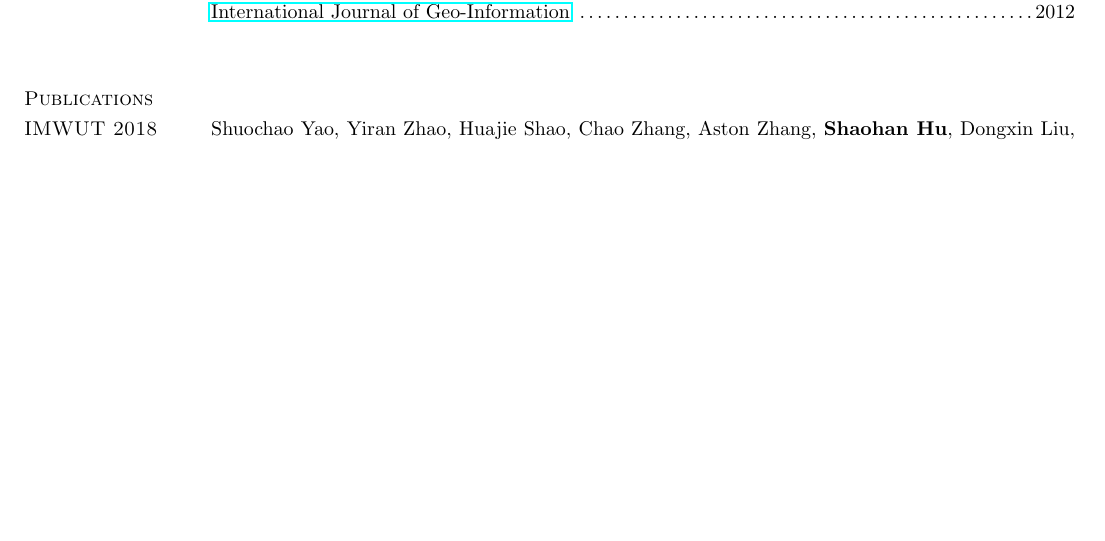
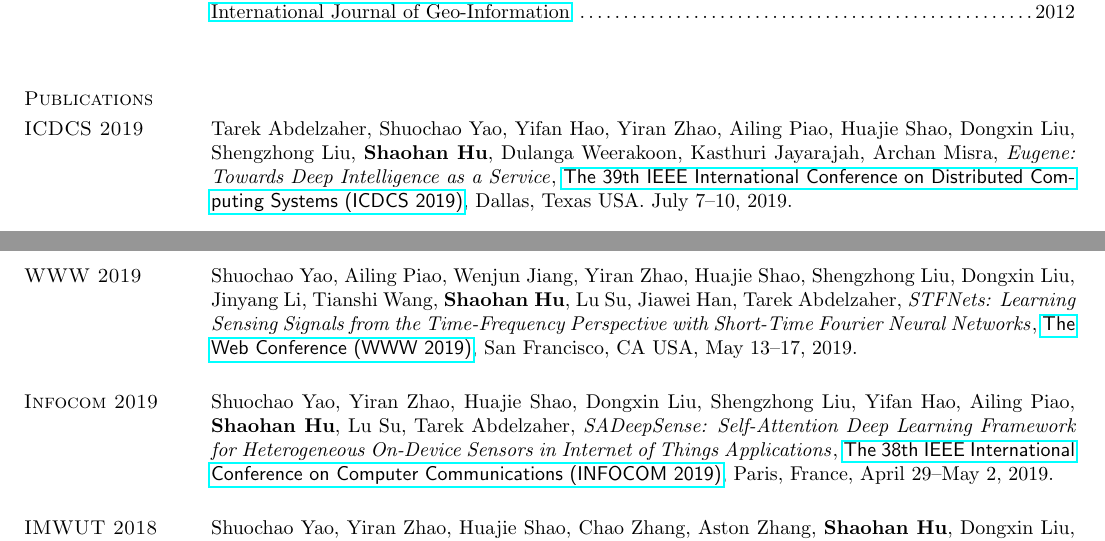
Before and after one commit to hushaohan/hushaohan.github.io, a LaTeX CV (cv/cv.tex, which reads cv/publications.tex): part of page 2 of 8 before the commit and two parts of pages 2 and 3 of 8 after it, the two joined at a grey line, cut so that both start at the same text, the shorter picture padded with empty space. Compiled offline with pdfLaTeX.

Commit message:
add 3 publications

```diff
--- a/cv/publications.tex
+++ b/cv/publications.tex
@@ -1,5 +1,23 @@
 %!TEX root = cv.tex
 \section{\sc Publications}
+
+\section{\sc ICDCS 2019}\hypertarget{abdelzaher2019icdcs}{}
+Tarek Abdelzaher, Shuochao Yao, Yifan Hao, Yiran Zhao, Ailing Piao, Huajie Shao, Dongxin Liu, Shengzhong Liu, \textbf{Shaohan Hu}, Dulanga Weerakoon, Kasthuri Jayarajah, Archan Misra,
+\href{}{\emph{Eugene: Towards Deep Intelligence as a Service}},
+\href{https://theory.utdallas.edu/ICDCS2019/}{\textsf{The 39th IEEE International Conference on Distributed Computing Systems (ICDCS 2019)}},
+Dallas, Texas USA. July 7--10, 2019.
+
+\section{\sc WWW 2019}\hypertarget{yao2019www}{}
+Shuochao Yao, Ailing Piao, Wenjun Jiang, Yiran Zhao, Huajie Shao, Shengzhong Liu, Dongxin Liu, Jinyang Li, Tianshi Wang, \textbf{Shaohan Hu}, Lu Su, Jiawei Han, Tarek Abdelzaher,
+\href{}{\emph{STFNets: Learning Sensing Signals from the Time-Frequency Perspective with Short-Time Fourier Neural Networks}},
+\href{https://www2019.thewebconf.org/}{\textsf{The Web Conference (WWW 2019)}},
+San Francisco, CA USA, May 13--17, 2019.
+
+\section{\sc Infocom 2019}\hypertarget{yao2019infocom}{}
+Shuochao Yao, Yiran Zhao, Huajie Shao, Dongxin Liu, Shengzhong Liu, Yifan Hao, Ailing Piao, \textbf{Shaohan Hu}, Lu Su, Tarek Abdelzaher,
+\href{}{\emph{SADeepSense: Self-Attention Deep Learning Framework for Heterogeneous On-Device Sensors in Internet of Things Applications}},
+\href{https://infocom2019.ieee-infocom.org/}{\textsf{The 38th IEEE International Conference on Computer Communications (INFOCOM 2019)}},
+Paris, France, April 29--May 2, 2019.
 
 \section{\sc IMWUT 2018}\hypertarget{yao2018imwut}{}
 Shuochao Yao, Yiran Zhao, Huajie Shao, Chao Zhang, Aston Zhang, \textbf{Shaohan Hu}, Dongxin Liu, Shengzhong Liu, Lu Su, Tarek F. Abdelzaher,
```
